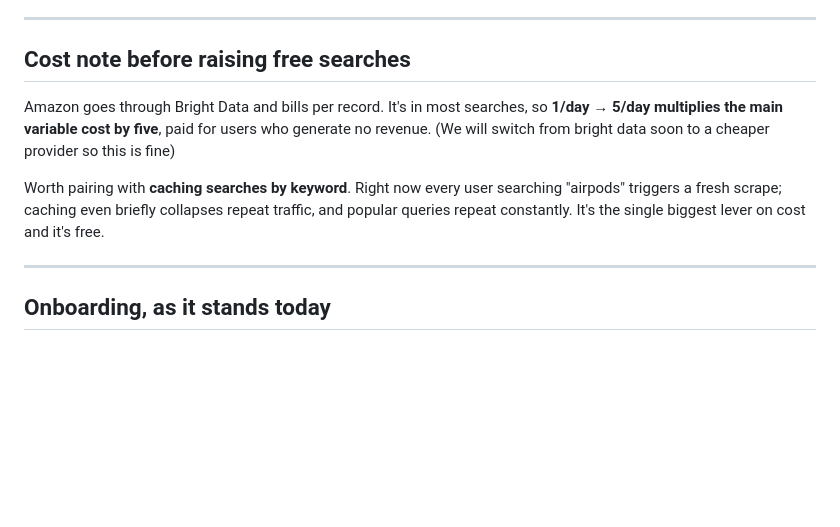
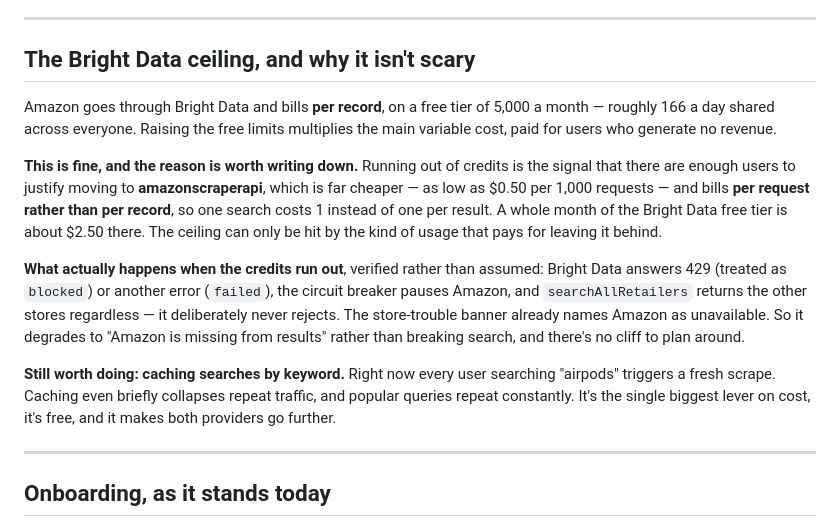
Before and after one commit to FerrettMC/sweep, a Markdown page: ROADMAP.md, the part around the change. Drawn GitHub-style; blank space fills up the shorter version.

Commit message:
Correct the Bright Data cost note
The warning I left overstated the risk. Running out of credits isn't a cliff —
it's the signal that there are enough users to justify amazonscraperapi, which
bills per request rather than per record and is roughly $2.50 for what the
whole Bright Data free tier covers. The ceiling can only be reached by usage
that pays for leaving it.

Also records what actually happens at exhaustion, since I checked rather than
assumed: the circuit breaker pauses Amazon and searchAllRetailers returns the
other stores anyway, so it degrades to "Amazon missing from results" instead
of breaking search.

Keyword caching stays on the list — it helps either provider.

```diff
--- a/ROADMAP.md
+++ b/ROADMAP.md
@@ -178,16 +178,33 @@ official API or a paid residential proxy.
 
 ---
 
-## Cost note before raising free searches
+## The Bright Data ceiling, and why it isn't scary
 
-Amazon goes through Bright Data and bills per record. It's in most searches, so
-**1/day → 5/day multiplies the main variable cost by five**, paid for users who
-generate no revenue. (We will switch from bright data soon to a cheaper provider so this is fine)
+Amazon goes through Bright Data and bills **per record**, on a free tier of
+5,000 a month — roughly 166 a day shared across everyone. Raising the free
+limits multiplies the main variable cost, paid for users who generate no
+revenue.
 
-Worth pairing with **caching searches by keyword**. Right now every user
-searching "airpods" triggers a fresh scrape; caching even briefly collapses
+**This is fine, and the reason is worth writing down.** Running out of credits
+is the signal that there are enough users to justify moving to
+**amazonscraperapi**, which is far cheaper — as low as $0.50 per 1,000 requests
+— and bills **per request rather than per record**, so one search costs 1
+instead of one per result. A whole month of the Bright Data free tier is about
+$2.50 there. The ceiling can only be hit by the kind of usage that pays for
+leaving it behind.
+
+**What actually happens when the credits run out**, verified rather than
+assumed: Bright Data answers 429 (treated as `blocked`) or another error
+(`failed`), the circuit breaker pauses Amazon, and `searchAllRetailers` returns
+the other stores regardless — it deliberately never rejects. The store-trouble
+banner already names Amazon as unavailable. So it degrades to "Amazon is
+missing from results" rather than breaking search, and there's no cliff to
+plan around.
+
+**Still worth doing: caching searches by keyword.** Right now every user
+searching "airpods" triggers a fresh scrape. Caching even briefly collapses
 repeat traffic, and popular queries repeat constantly. It's the single biggest
-lever on cost and it's free.
+lever on cost, it's free, and it makes both providers go further.
 
 ---
 
```
